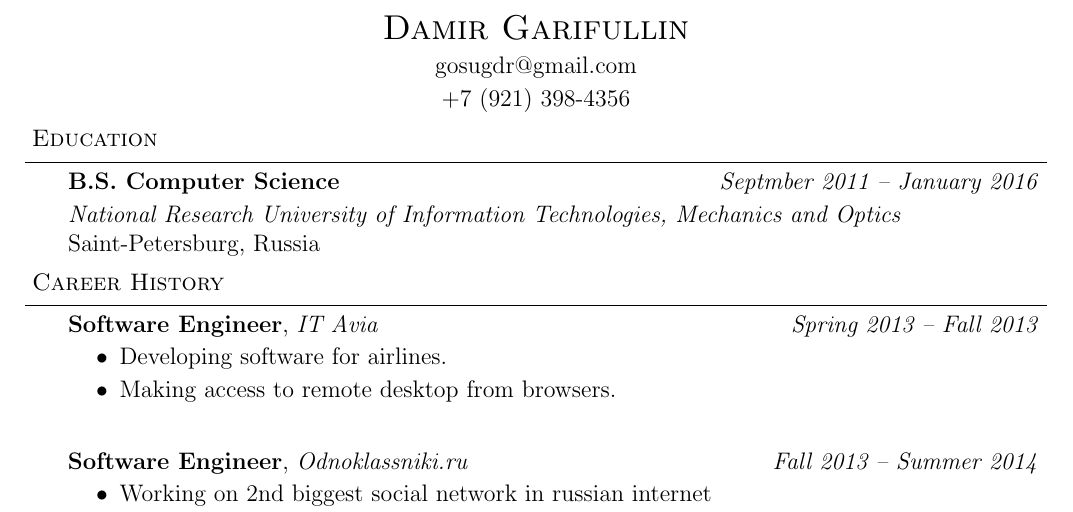
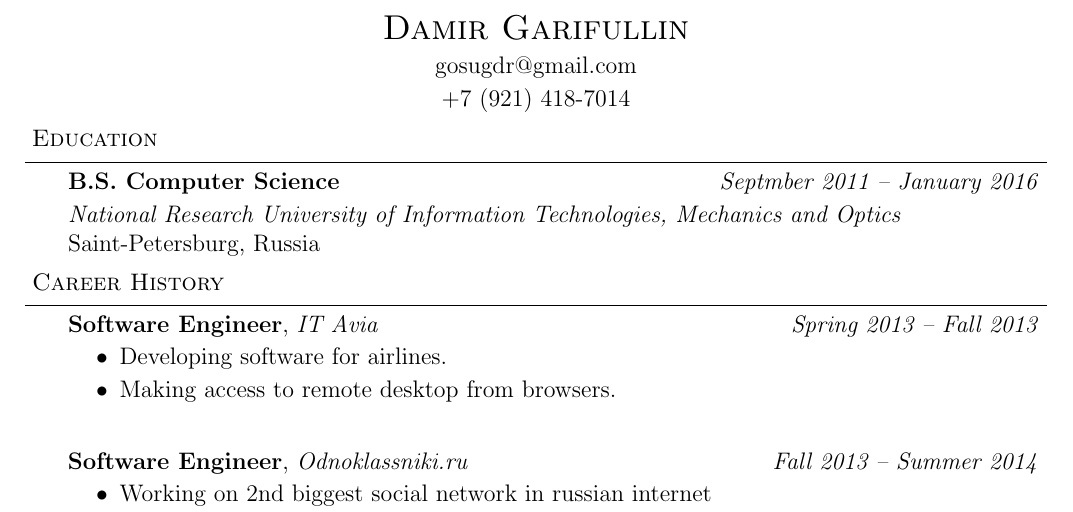
Before and after one commit to GDR/resume, a LaTeX CV (Resume.tex): part of the page, cut so that both start at the same text. Compiled offline with pdfLaTeX.

Commit message:
Phone changed to tablet

```diff
--- a/Resume.tex
+++ b/Resume.tex
@@ -74,7 +74,7 @@
 
 %%%%%%%%%%%%%%%%%%%%%%%%%%%%%%%%%%%%%%%%%%%%%%%%%%%%%%%%%%%%%%%%%%%%%%%%%%%%%%%%
 % Name
-\contact{Damir Garifullin}{gosugdr@gmail.com}{+7 (921) 398-4356}
+\contact{Damir Garifullin}{gosugdr@gmail.com}{+7 (921) 418-7014}
 
 %%%%%%%%%%%%%%%%%%%%%%%%%%%%%%%%%%%%%%%%%%%%%%%%%%%%%%%%%%%%%%%%%%%%%%%%%%%%%%%%
 % Education
```
Also changed, not shown: Resume.pdf.
